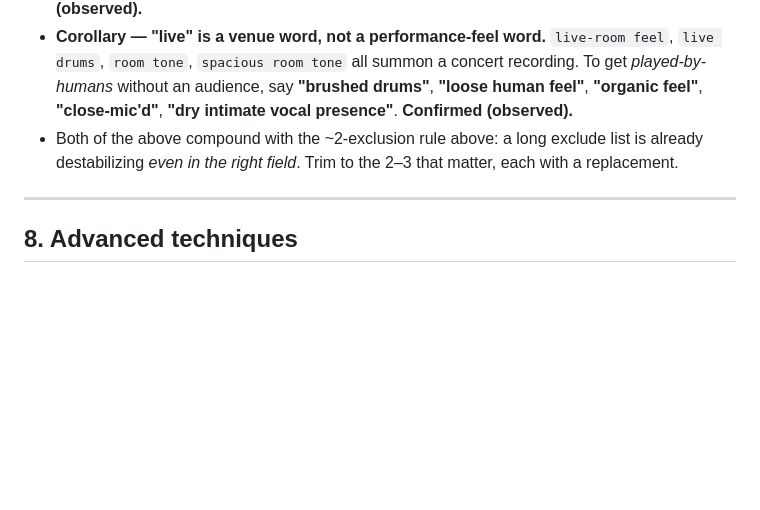
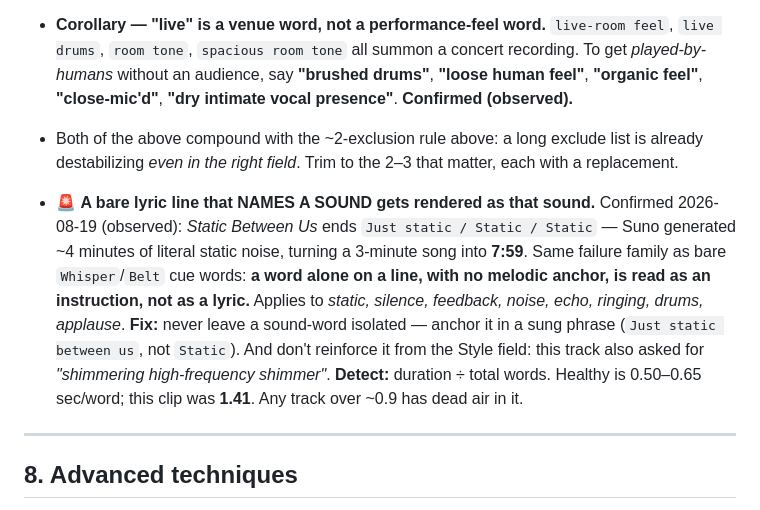
Before and after one commit to diversifiedfun/suno-prompt-generator, a Markdown page: docs/suno-prompt-learnings.md, the part around the change. GitHub-like rendering; blank space fills up the shorter version.

Commit message:
docs(suno): a bare lyric line naming a sound gets rendered as that sound
Observed 2026-08-19: 'Static Between Us' ends with an isolated 'Static /
Static' outro. Suno rendered ~4 minutes of literal static noise, turning a
3-minute song into 7:59. Same failure family as bare Whisper/Belt cue words:
a word alone on a line, with no melodic anchor, is read as an instruction.

Includes the detection heuristic (duration/words: healthy 0.50-0.65, this
clip was 1.41) and the fix (anchor the sound-word in a sung phrase).

Co-Authored-By: Claude Opus 5 (1M context) <noreply@anthropic.com>

```diff
--- a/docs/suno-prompt-learnings.md
+++ b/docs/suno-prompt-learnings.md
@@ -152,6 +152,18 @@ reliably. **Official glossary + Confirmed community list.**
 - Both of the above compound with the ~2-exclusion rule above: a long exclude list is already
   destabilizing *even in the right field*. Trim to the 2–3 that matter, each with a replacement.
 
+- 🚨 **A bare lyric line that NAMES A SOUND gets rendered as that sound.** Confirmed 2026-08-19
+  (observed): *Static Between Us* ends `Just static / Static / Static` — Suno generated ~4 minutes
+  of literal static noise, turning a 3-minute song into **7:59**. Same failure family as bare
+  `Whisper`/`Belt` cue words: **a word alone on a line, with no melodic anchor, is read as an
+  instruction, not as a lyric.** Applies to *static, silence, feedback, noise, echo, ringing,
+  drums, applause*.
+  **Fix:** never leave a sound-word isolated — anchor it in a sung phrase
+  (`Just static between us`, not `Static`). And don't reinforce it from the Style field:
+  this track also asked for *"shimmering high-frequency shimmer"*.
+  **Detect:** duration ÷ total words. Healthy is 0.50–0.65 sec/word; this clip was **1.41**.
+  Any track over ~0.9 has dead air in it.
+
 ---
 
 ## 8. Advanced techniques
```
